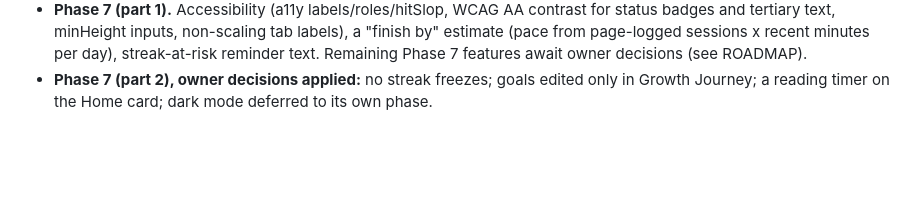
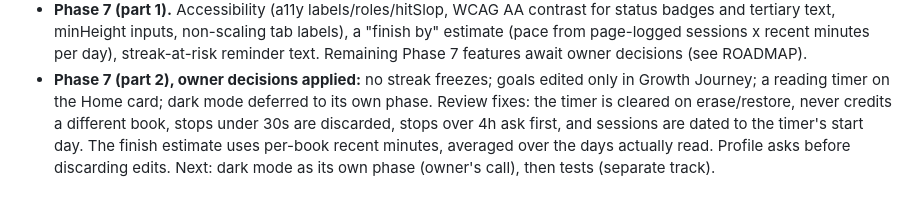
Before and after one commit to erdemydt/PageStreak, a Markdown page: CLAUDE.md, the part around the change. GitHub-like rendering; blank space fills up the shorter version.

Commit message:
Docs: Phase 7 journey log
Co-Authored-By: Claude Opus 5.5 <noreply@anthropic.com>

```diff
--- a/CLAUDE.md
+++ b/CLAUDE.md
@@ -249,3 +249,7 @@ Cloud), every change ships via an App Store release (no OTA), and bump the versi
   minutes per day), streak-at-risk reminder text. Remaining Phase 7 features await owner decisions (see ROADMAP).
 - **Phase 7 (part 2), owner decisions applied:** no streak freezes; goals edited only in Growth Journey; a reading
   timer on the Home card; dark mode deferred to its own phase.
+  Review fixes: the timer is cleared on erase/restore, never credits a different book, stops under 30s are
+  discarded, stops over 4h ask first, and sessions are dated to the timer's start day. The finish estimate uses
+  per-book recent minutes, averaged over the days actually read. Profile asks before discarding edits.
+  Next: dark mode as its own phase (owner's call), then tests (separate track).
```
